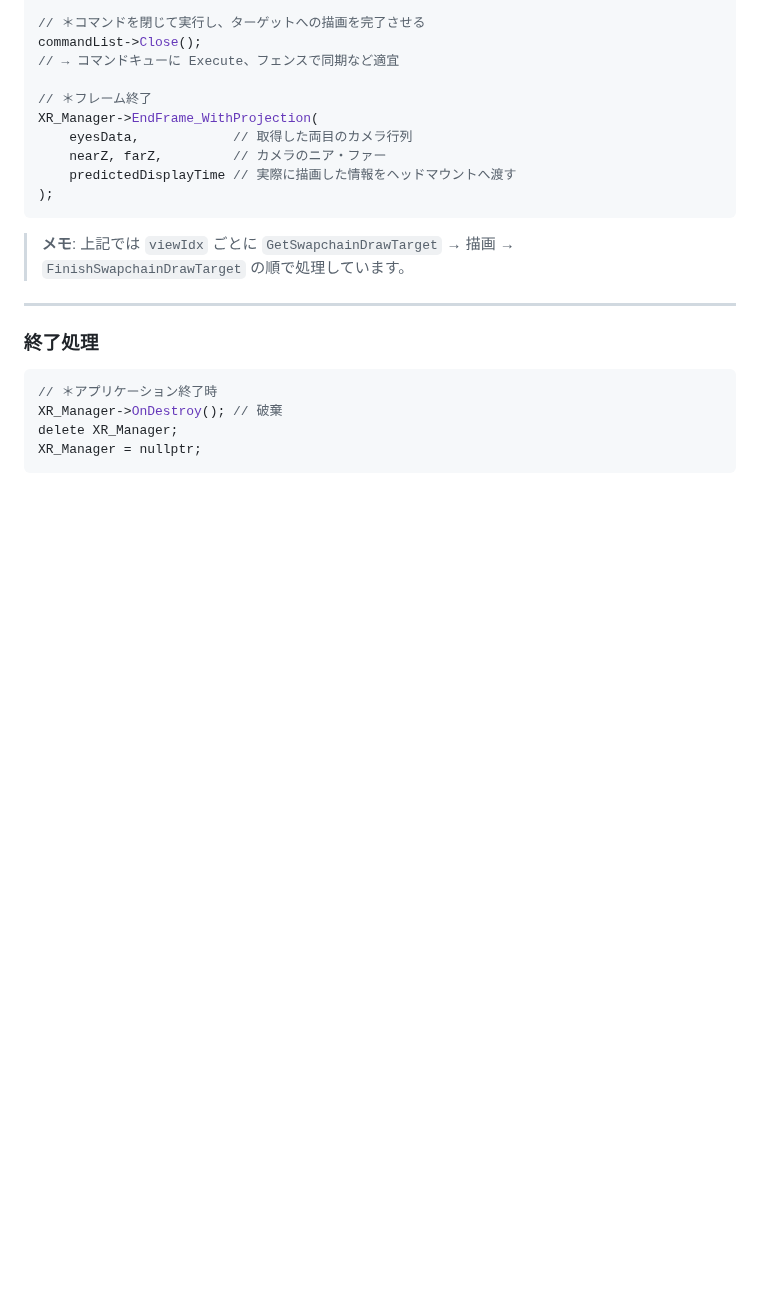
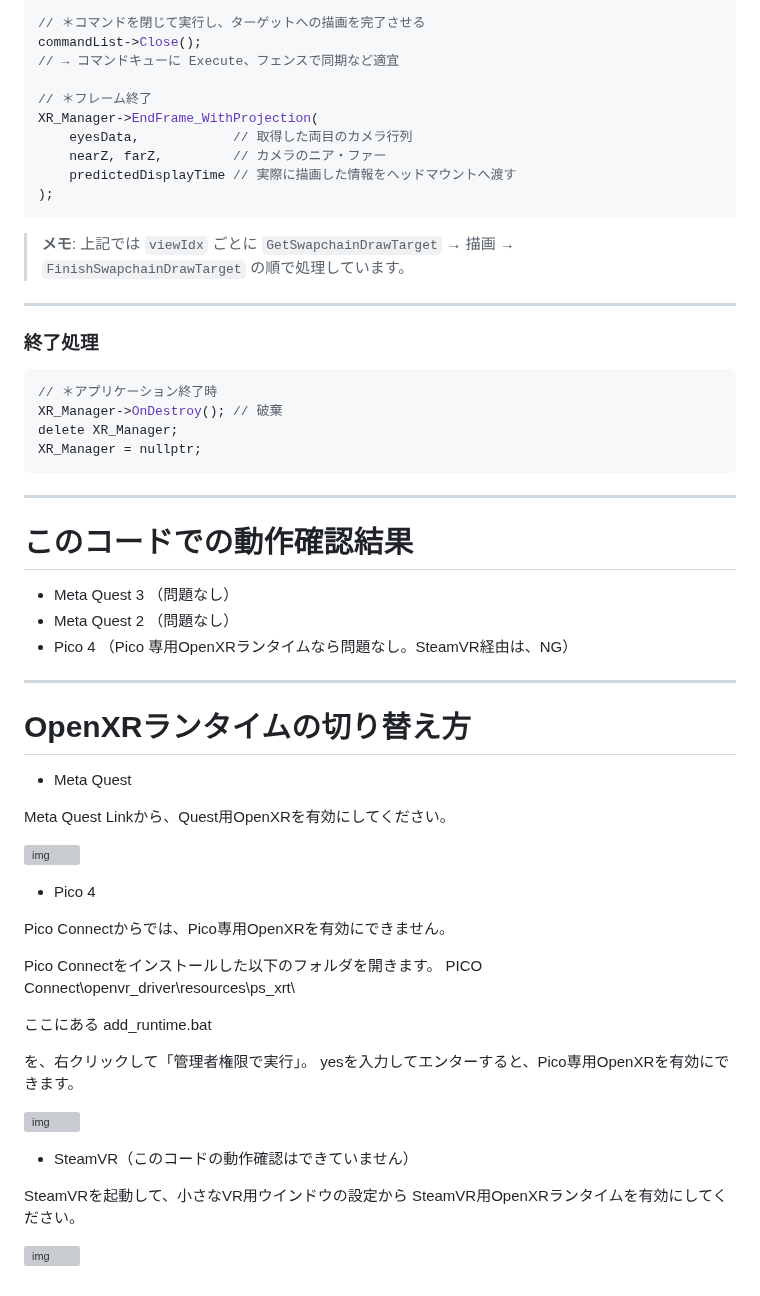
Before and after one commit to SolaGame8/MyDX12Learning, a Markdown page: 250913_OpenXR/README.md, the part around one of its changes. GitHub-like rendering; blank space fills up the shorter version; grey boxes are pictures that could not be loaded.

````diff
--- a/250913_OpenXR/README.md
+++ b/250913_OpenXR/README.md
@@ -242,3 +241,43 @@ XR_Manager->OnDestroy(); // 破棄
 delete XR_Manager;
 XR_Manager = nullptr;
 ```
+
+---
+
+# このコードでの動作確認結果
+
+- Meta Quest 3 （問題なし）
+- Meta Quest 2 （問題なし）
+- Pico 4 （Pico 専用OpenXRランタイムなら問題なし。SteamVR経由は、NG）
+
+---
+
+# OpenXRランタイムの切り替え方
+
+- Meta Quest
+
+Meta Quest Linkから、Quest用OpenXRを有効にしてください。
+
+![img](screenshots/runtime_quest.jpg)
+
+- Pico 4
+
+Pico Connectからでは、Pico専用OpenXRを有効にできません。
+
+Pico Connectをインストールした以下のフォルダを開きます。
+PICO Connect\openvr_driver\resources\ps_xrt\
+
+ここにある
+	add_runtime.bat
+
+を、右クリックして「管理者権限で実行」。
+yesを入力してエンターすると、Pico専用OpenXRを有効にできます。
+
+![img](screenshots/runtime_pico.jpg)
+
+- SteamVR（このコードの動作確認はできていません）
+
+SteamVRを起動して、小さなVR用ウインドウの設定から
+SteamVR用OpenXRランタイムを有効にしてください。
+
+![img](screenshots/runtime_steamvr.jpg)
````
Also changed, not shown: other parts of 250913_OpenXR/README.md (+0 -1 lines).
